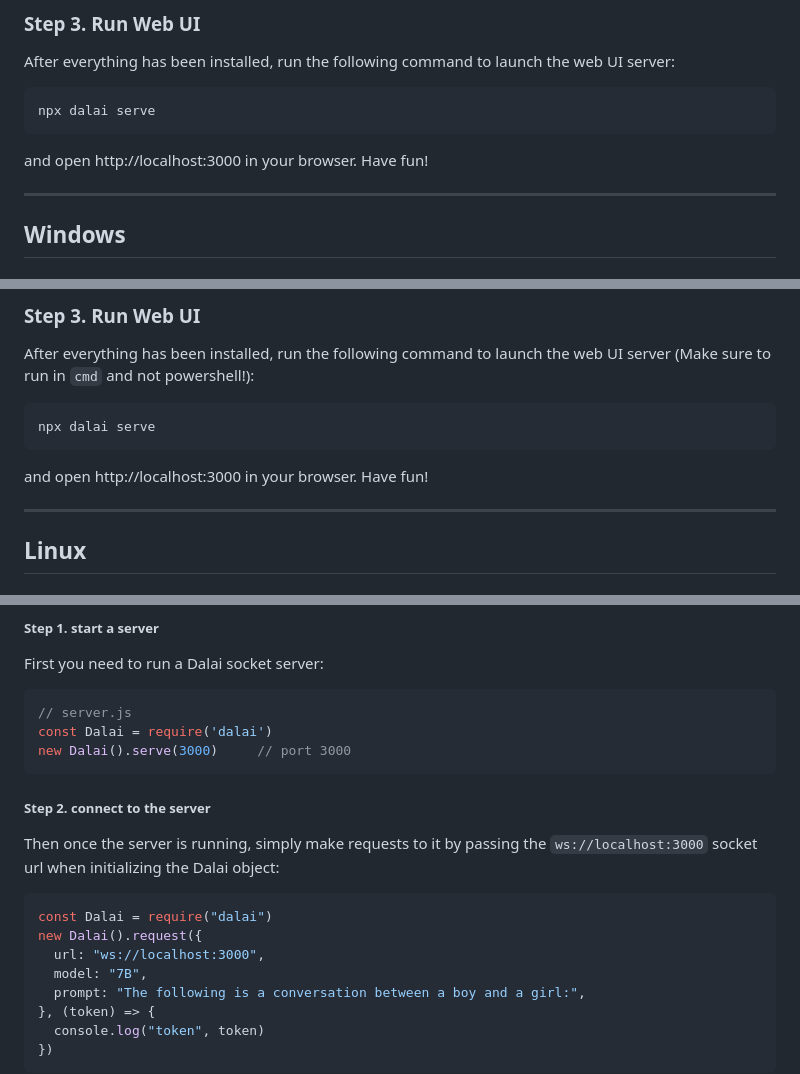
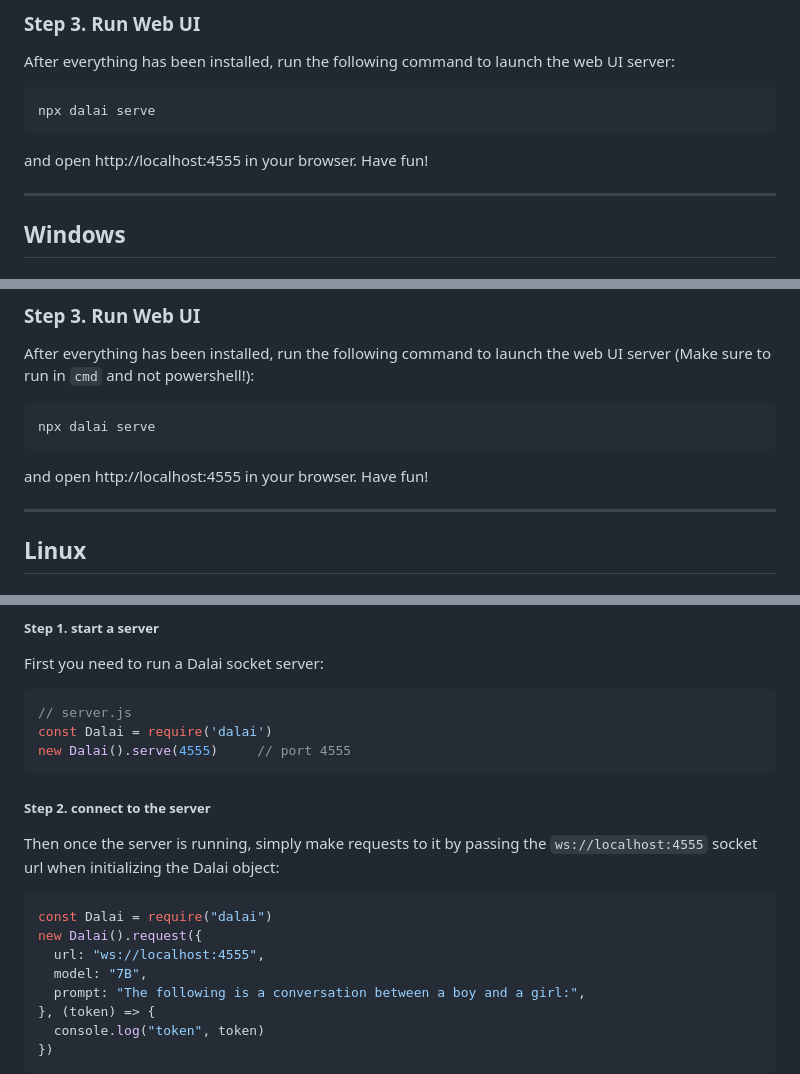
Before and after one commit to cocktailpeanut/dalai, a Markdown page: docs/README.md, 3 parts joined by grey strips. Drawn GitHub-style.

````diff
--- a/docs/README.md
+++ b/docs/README.md
@@ -187,7 +187,7 @@ After everything has been installed, run the following command to launch the web
 npx dalai serve
 ```
 
-and open http://localhost:3000 in your browser. Have fun!
+and open http://localhost:4555 in your browser. Have fun!
 
 ---
 
@@ -274,7 +274,7 @@ After everything has been installed, run the following command to launch the web
 npx dalai serve
 ```
 
-and open http://localhost:3000 in your browser. Have fun!
+and open http://localhost:4555 in your browser. Have fun!
 
 ---
 
@@ -455,17 +455,17 @@ First you need to run a Dalai socket server:
 ```javascript
 // server.js
 const Dalai = require('dalai')
-new Dalai().serve(3000)     // port 3000
+new Dalai().serve(4555)     // port 4555
 ```
 
 ##### Step 2. connect to the server
 
-Then once the server is running, simply make requests to it by passing the `ws://localhost:3000` socket url when initializing the Dalai object:
+Then once the server is running, simply make requests to it by passing the `ws://localhost:4555` socket url when initializing the Dalai object:
 
 ```javascript
 const Dalai = require("dalai")
 new Dalai().request({
-  url: "ws://localhost:3000",
+  url: "ws://localhost:4555",
   model: "7B",
   prompt: "The following is a conversation between a boy and a girl:",
 }, (token) => {
````
Also changed, not shown: other parts of docs/README.md (+4 -4 lines).
